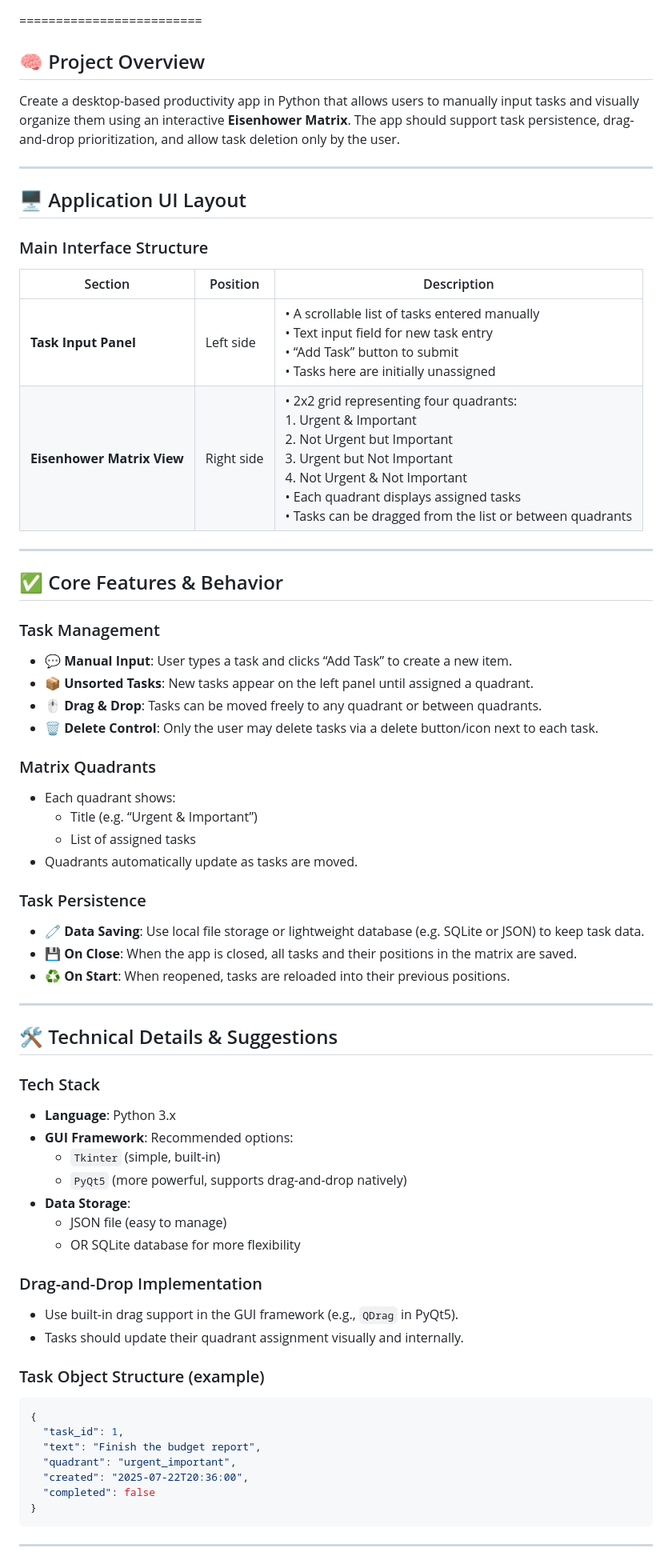
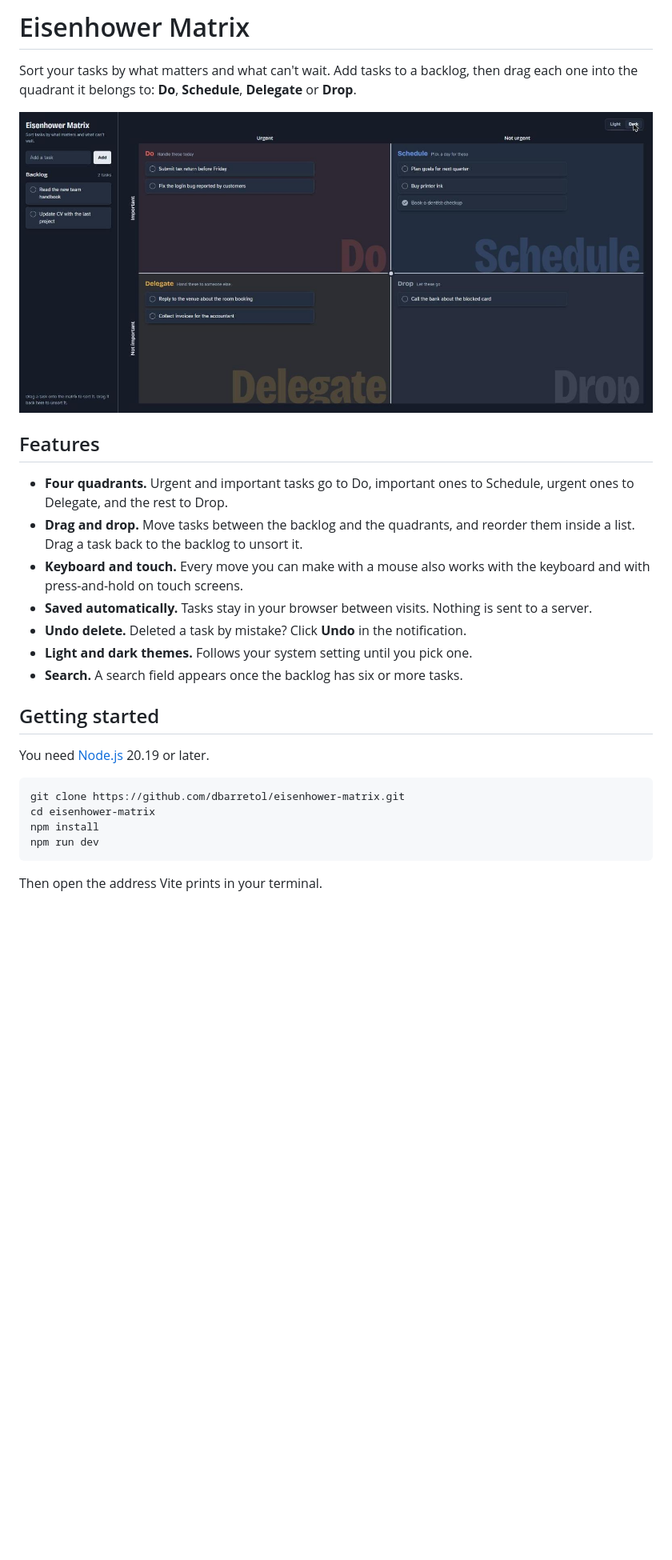
Before and after one commit to dbarretol/eisenhower-matrix, a Markdown page: README.md, the part around one of its changes. Shown at 80% size. GitHub-like rendering; pictures changed too: docs/screenshot.jpg (added); blank space fills up the shorter version.

````diff
--- a/README.md
+++ b/README.md
@@ -1,67 +1,29 @@
+# Eisenhower Matrix
 
-=========================
+Sort your tasks by what matters and what can't wait. Add tasks to a backlog, then drag each one into the quadrant it belongs to: **Do**, **Schedule**, **Delegate** or **Drop**.
 
-## 🧠 Project Overview
-Create a desktop-based productivity app in Python that allows users to manually input tasks and visually organize them using an interactive **Eisenhower Matrix**. The app should support task persistence, drag-and-drop prioritization, and allow task deletion only by the user.
+![Eisenhower Matrix in dark mode, with tasks in the backlog and in all four quadrants](docs/screenshot.jpg)
 
----
+## Features
 
-## 🖥️ Application UI Layout
+- **Four quadrants.** Urgent and important tasks go to Do, important ones to Schedule, urgent ones to Delegate, and the rest to Drop.
+- **Drag and drop.** Move tasks between the backlog and the quadrants, and reorder them inside a list. Drag a task back to the backlog to unsort it.
+- **Keyboard and touch.** Every move you can make with a mouse also works with the keyboard and with press-and-hold on touch screens.
+- **Saved automatically.** Tasks stay in your browser between visits. Nothing is sent to a server.
+- **Undo delete.** Deleted a task by mistake? Click **Undo** in the notification.
+- **Light and dark themes.** Follows your system setting until you pick one.
+- **Search.** A search field appears once the backlog has six or more tasks.
 
-### Main Interface Structure
-| Section        | Position | Description |
-|----------------|----------|-------------|
-| **Task Input Panel** | Left side | • A scrollable list of tasks entered manually<br>• Text input field for new task entry<br>• “Add Task” button to submit<br>• Tasks here are initially unassigned |
-| **Eisenhower Matrix View** | Right side | • 2x2 grid representing four quadrants:<br> 1. Urgent & Important<br> 2. Not Urgent but Important<br> 3. Urgent but Not Important<br> 4. Not Urgent & Not Important<br>• Each quadrant displays assigned tasks<br>• Tasks can be dragged from the list or between quadrants |
+## Getting started
 
----
+You need [Node.js](https://nodejs.org/) 20.19 or later.
 
-## ✅ Core Features & Behavior
-
-### Task Management
-- 💬 **Manual Input**: User types a task and clicks “Add Task” to create a new item.
-- 📦 **Unsorted Tasks**: New tasks appear on the left panel until assigned a quadrant.
-- 🖱️ **Drag & Drop**: Tasks can be moved freely to any quadrant or between quadrants.
-- 🗑️ **Delete Control**: Only the user may delete tasks via a delete button/icon next to each task.
-
-### Matrix Quadrants
-- Each quadrant shows:
-  - Title (e.g. “Urgent & Important”)
-  - List of assigned tasks
-- Quadrants automatically update as tasks are moved.
-
-### Task Persistence
-- 🧷 **Data Saving**: Use local file storage or lightweight database (e.g. SQLite or JSON) to keep task data.
-- 💾 **On Close**: When the app is closed, all tasks and their positions in the matrix are saved.
-- ♻️ **On Start**: When reopened, tasks are reloaded into their previous positions.
-
----
-
-## 🛠️ Technical Details & Suggestions
-
-### Tech Stack
-- **Language**: Python 3.x
-- **GUI Framework**: Recommended options:
-  - `Tkinter` (simple, built-in)
-  - `PyQt5` (more powerful, supports drag-and-drop natively)
-- **Data Storage**:
-  - JSON file (easy to manage)
-  - OR SQLite database for more flexibility
-
-### Drag-and-Drop Implementation
-- Use built-in drag support in the GUI framework (e.g., `QDrag` in PyQt5).
-- Tasks should update their quadrant assignment visually and internally.
-
-### Task Object Structure (example)
-```json
-{
-  "task_id": 1,
-  "text": "Finish the budget report",
-  "quadrant": "urgent_important",
-  "created": "2025-07-22T20:36:00",
-  "completed": false
-}
+```bash
+git clone https://github.com/dbarretol/eisenhower-matrix.git
+cd eisenhower-matrix
+npm install
+npm run dev
 ```
 
----
+Then open the address Vite prints in your terminal.
 
````
Also changed, not shown: other parts of README.md (+29 -67 lines).
